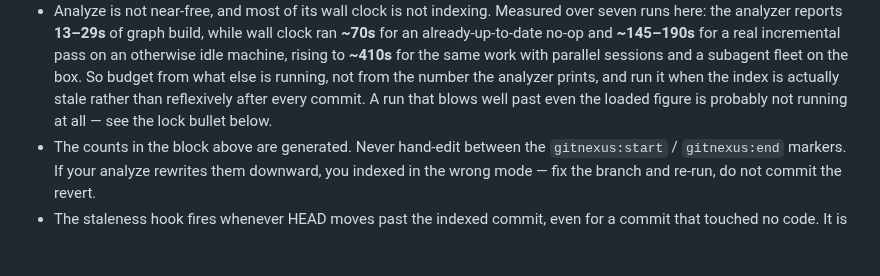
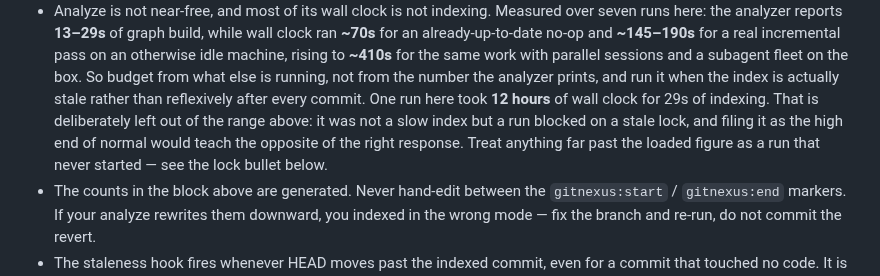
Before and after one commit to soleman23/hymt, a Markdown page: AGENTS.md, the part around the change. GitHub-like rendering; blank space fills up the shorter version.

```diff
--- a/AGENTS.md
+++ b/AGENTS.md
@@ -64,8 +64,11 @@ This project is indexed by GitNexus as **hymt** (3902 symbols, 7444 relationship
   same work with parallel sessions and a subagent fleet on the box. So budget
   from what else is running, not from the number the analyzer prints, and run it
   when the index is actually stale rather than reflexively after every commit.
-  A run that blows well past even the loaded figure is probably not running at
-  all — see the lock bullet below.
+  One run here took **12 hours** of wall clock for 29s of indexing. That is
+  deliberately left out of the range above: it was not a slow index but a run
+  blocked on a stale lock, and filing it as the high end of normal would teach
+  the opposite of the right response. Treat anything far past the loaded figure
+  as a run that never started — see the lock bullet below.
 - The counts in the block above are generated. Never hand-edit between the
   `gitnexus:start` / `gitnexus:end` markers. If your analyze rewrites them
   downward, you indexed in the wrong mode — fix the branch and re-run, do not
```
Also changed, not shown: CLAUDE.md (+5 -2 lines).
